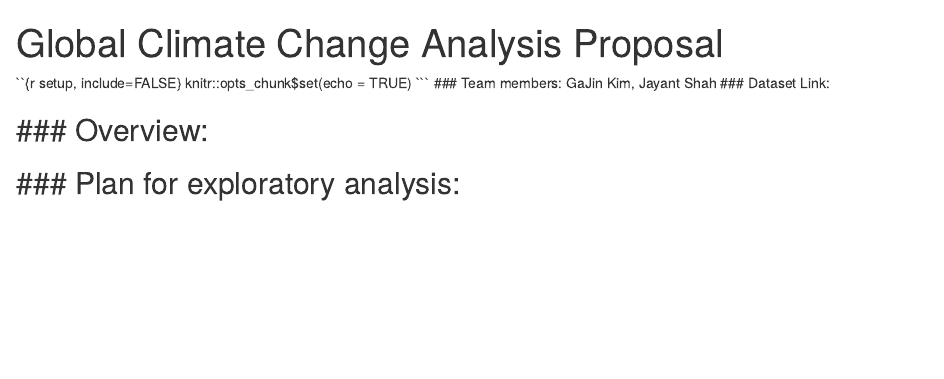
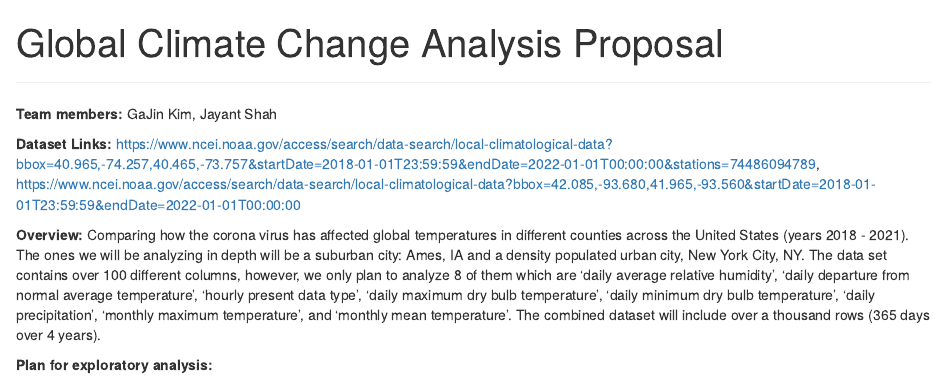
Before and after one commit to GaJinKim/ds202_final_project, an R Markdown document (proposal.Rmd): the page in a window 1100 px wide, from its top. Rendered offline with R 4.5, knitr and Pandoc, with nearby package versions.

Commit message:
updated proposal.rmd

````diff
--- a/proposal.Rmd
+++ b/proposal.Rmd
@@ -3,18 +3,15 @@ title: "Global Climate Change Analysis Proposal"
 output: html_document
 ---
 
-``{r setup, include=FALSE}
+```{r setup, include=FALSE}
 knitr::opts_chunk$set(echo = TRUE)
 ```
-### Team members: GaJin Kim, Jayant Shah
-### Dataset Link:
+***
 
-### Overview:
--
+**Team members:** GaJin Kim, Jayant Shah
 
-### Plan for exploratory analysis:
--
--
--
--
--
+**Dataset Links:** https://www.ncei.noaa.gov/access/search/data-search/local-climatological-data?bbox=40.965,-74.257,40.465,-73.757&startDate=2018-01-01T23:59:59&endDate=2022-01-01T00:00:00&stations=74486094789, https://www.ncei.noaa.gov/access/search/data-search/local-climatological-data?bbox=42.085,-93.680,41.965,-93.560&startDate=2018-01-01T23:59:59&endDate=2022-01-01T00:00:00
+
+**Overview:** Comparing how the corona virus has affected global temperatures in different counties across the United States (years 2018 - 2021). The ones we will be analyzing in depth will be a suburban city: Ames, IA and a density populated urban city, New York City, NY. The data set contains over 100 different columns, however, we only plan to analyze 8 of them which are 'daily average relative humidity', 'daily departure from normal average temperature', 'hourly present data type', 'daily maximum dry bulb temperature', 'daily minimum dry bulb temperature', 'daily precipitation', 'monthly maximum temperature', and 'monthly mean temperature'. The combined dataset will include over a thousand rows (365 days over 4 years).
+
+**Plan for exploratory analysis:**
````
Also changed, not shown: proposal.html (added).
